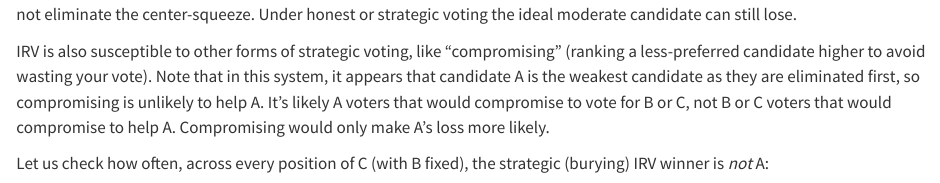
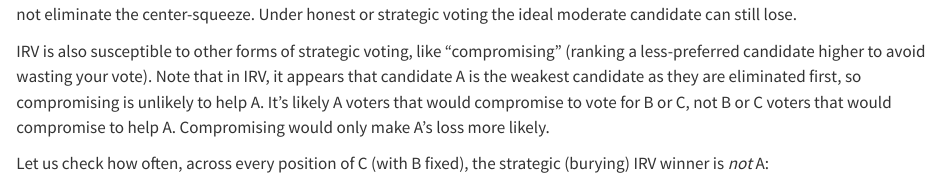
Before and after one commit to shonczinner/shonczinner.github.io, a Quarto document (posts/ranked/index.qmd): the page in a window 1100 px wide, from 1360 px down. Rendered offline with R 4.5, knitr and Pandoc in place of Quarto, with nearby package versions.

Commit message:
Fixed a word to clarify

```diff
--- a/posts/ranked/index.qmd
+++ b/posts/ranked/index.qmd
@@ -151,7 +151,7 @@ stratWinnerEl = {
 
 IRV is unlikely to change under this specific form of strategic voting (burying), but in both honest and strategic cases, IRV does not eliminate the center-squeeze. Under honest or strategic voting the ideal moderate candidate can still lose.
 
-IRV is also susceptible to other forms of strategic voting, like "compromising" (ranking a less-preferred candidate higher to avoid wasting your vote). Note that in this system, it appears that candidate A is the weakest candidate as they are eliminated first, so compromising is unlikely to help A. It's likely A voters that would compromise to vote for B or C, not B or C voters that would compromise to help A. Compromising would only make A's loss more likely.
+IRV is also susceptible to other forms of strategic voting, like "compromising" (ranking a less-preferred candidate higher to avoid wasting your vote). Note that in IRV, it appears that candidate A is the weakest candidate as they are eliminated first, so compromising is unlikely to help A. It's likely A voters that would compromise to vote for B or C, not B or C voters that would compromise to help A. Compromising would only make A's loss more likely.
 
 Let us check how often, across every position of C (with B fixed), the strategic (burying) IRV winner is *not* A:
 
```
